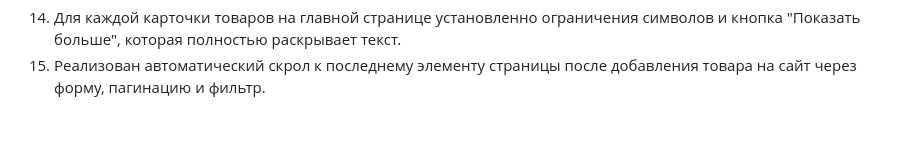
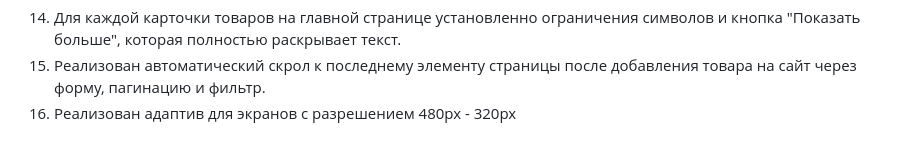
Before and after one commit to maaloznal/Fake-Store, a Markdown page: README.MD, the part around the change. GitHub-like rendering.

Commit message:
Завершено

```diff
--- a/README.MD
+++ b/README.MD
@@ -36,3 +36,4 @@
   - Пагинация настроена так, что она различает выбранную категорию и увеличивает количество товаров именно в той категории которую выбрал пользователь для показа
 14. Для каждой карточки товаров на главной странице установленно ограничения символов и кнопка "Показать больше", которая полностью раскрывает текст.
 15. Реализован автоматический скрол к последнему элементу страницы после добавления товара на сайт через форму, пагинацию и фильтр.
+16. Реализован адаптив для экранов с разрешением 480px - 320px
```
